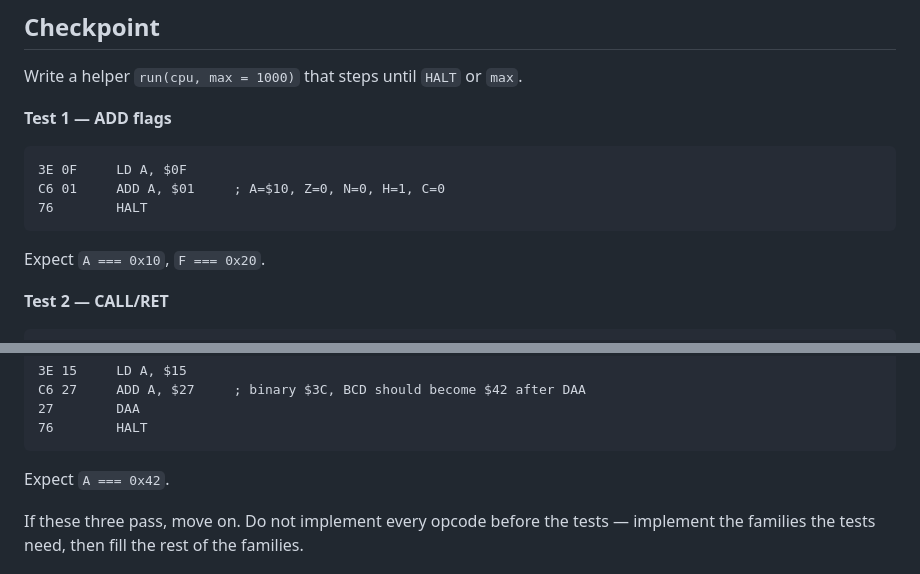
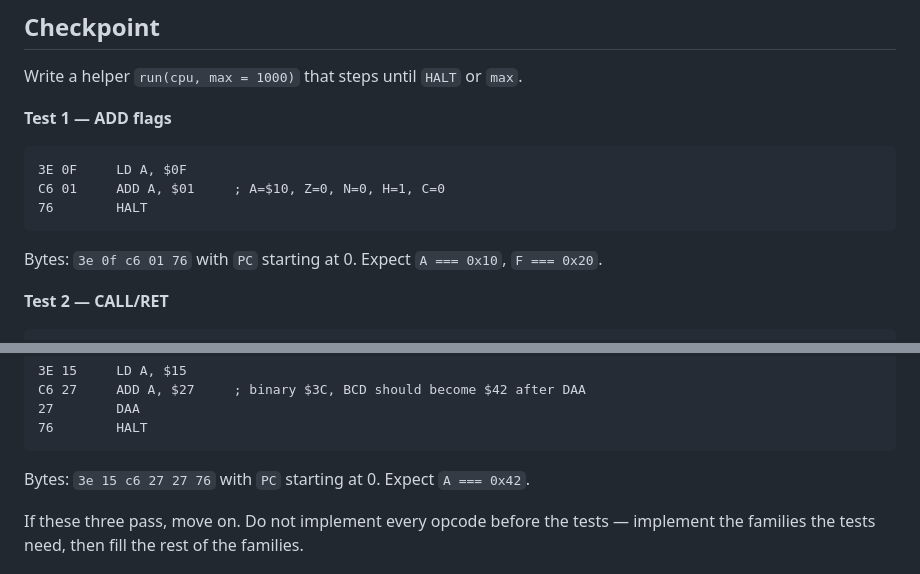
Before and after one commit to HenryHey/gb, a Markdown page: course/03-instruction-set-1.md, 2 parts joined by grey strips. Drawn GitHub-style.

Commit message:
Add test bytes for ALU instructions

````diff
--- a/course/03-instruction-set-1.md
+++ b/course/03-instruction-set-1.md
@@ -260,7 +260,7 @@ C6 01     ADD A, $01     ; A=$10, Z=0, N=0, H=1, C=0
 76        HALT
 ```
 
-Expect `A === 0x10`, `F === 0x20`.
+Bytes: `3e 0f c6 01 76` with `PC` starting at 0. Expect `A === 0x10`, `F === 0x20`.
 
 **Test 2 — CALL/RET**
 
@@ -283,7 +283,7 @@ C6 27     ADD A, $27     ; binary $3C, BCD should become $42 after DAA
 76        HALT
 ```
 
-Expect `A === 0x42`.
+Bytes: `3e 15 c6 27 27 76` with `PC` starting at 0. Expect `A === 0x42`.
 
 If these three pass, move on. Do not implement every opcode before the tests — implement the families the tests need, then fill the rest of the families.
 
````
